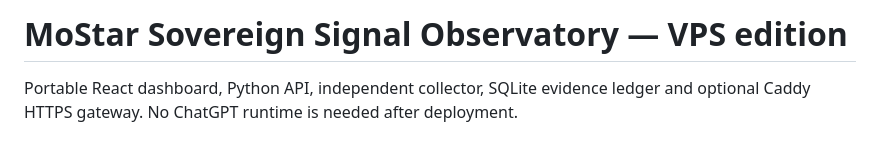
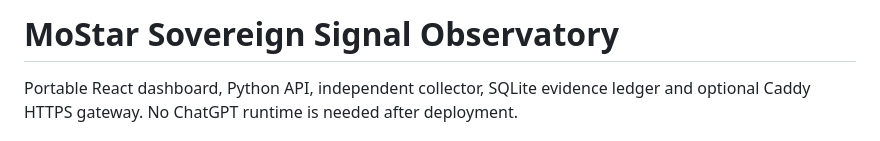
Before and after one commit to Mo-101/Mo-Observatory, a Markdown page: README.md, the part around the change. GitHub-like rendering.

```diff
--- a/README.md
+++ b/README.md
@@ -1,5 +1,4 @@
-# MoStar Sovereign Signal Observatory — VPS edition
-
+# MoStar Sovereign Signal Observatory
 Portable React dashboard, Python API, independent collector, SQLite evidence ledger and optional Caddy HTTPS gateway. No ChatGPT runtime is needed after deployment.
 
 ## Delivery status
```
